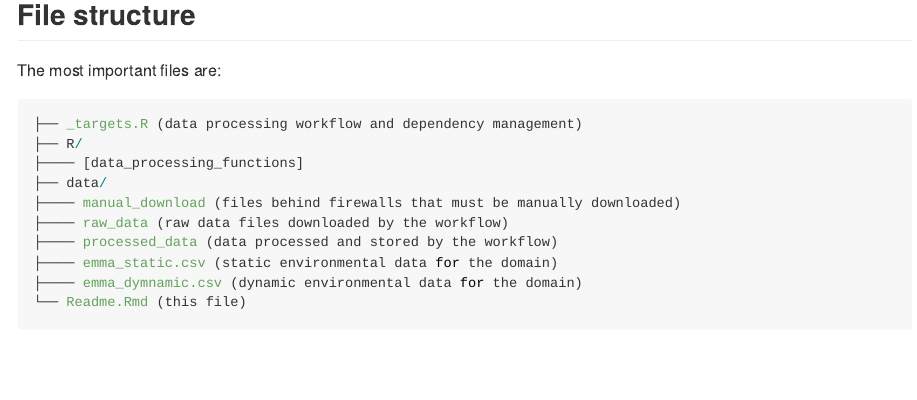
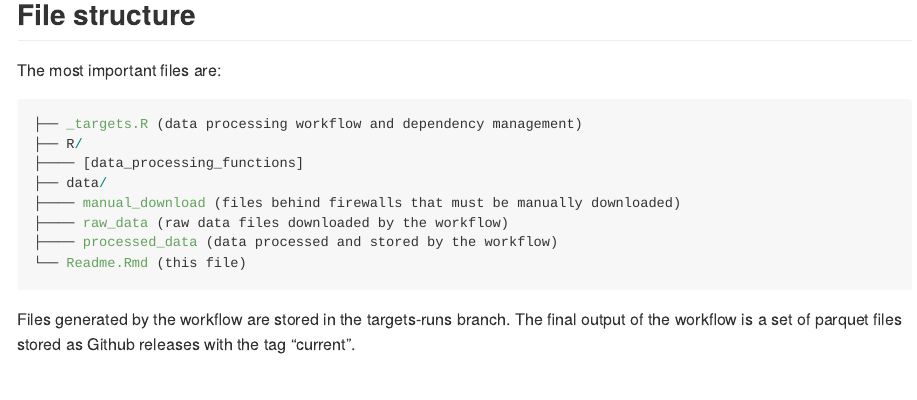
Before and after one commit to eco-emma/emma_envdata, an R Markdown document (README.Rmd): the page in a window 1100 px wide, from 550 px down. Rendered offline with R 4.5, knitr and Pandoc, with nearby package versions; some code elsewhere in the file could not run offline.

Commit message:
minor update to rmd

````diff
--- a/README.Rmd
+++ b/README.Rmd
@@ -30,10 +30,11 @@ The most important files are:
 ├──── manual_download (files behind firewalls that must be manually downloaded)
 ├──── raw_data (raw data files downloaded by the workflow)
 ├──── processed_data (data processed and stored by the workflow)
-├──── emma_static.csv (static environmental data for the domain)
-├──── emma_dymnamic.csv (dynamic environmental data for the domain)
 └── Readme.Rmd (this file)
 ```
+
+Files generated by the workflow are stored in the targets-runs branch.  The final output of the workflow is a set of parquet files stored as Github releases with the tag "current".
+
 
 # Workflow structure
 
````
